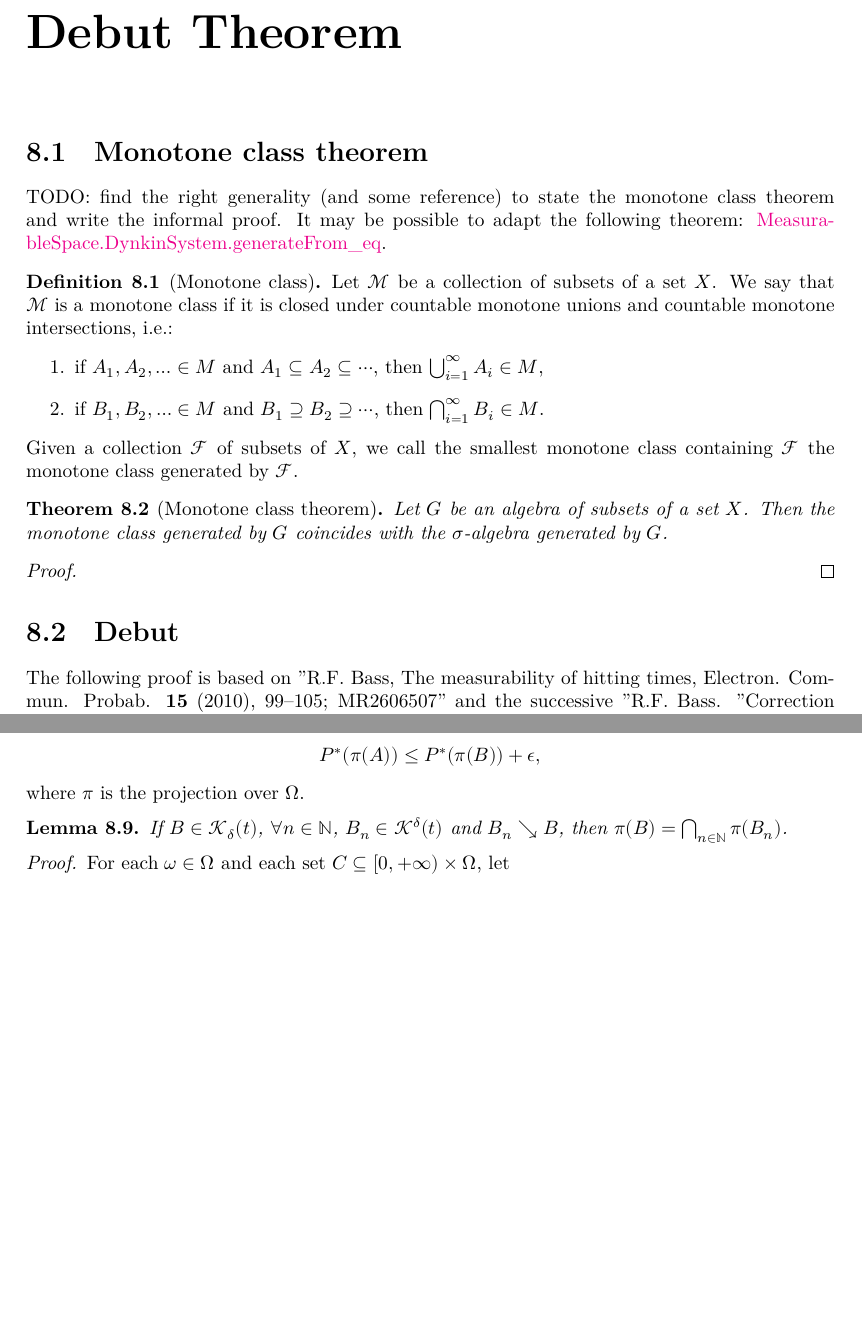
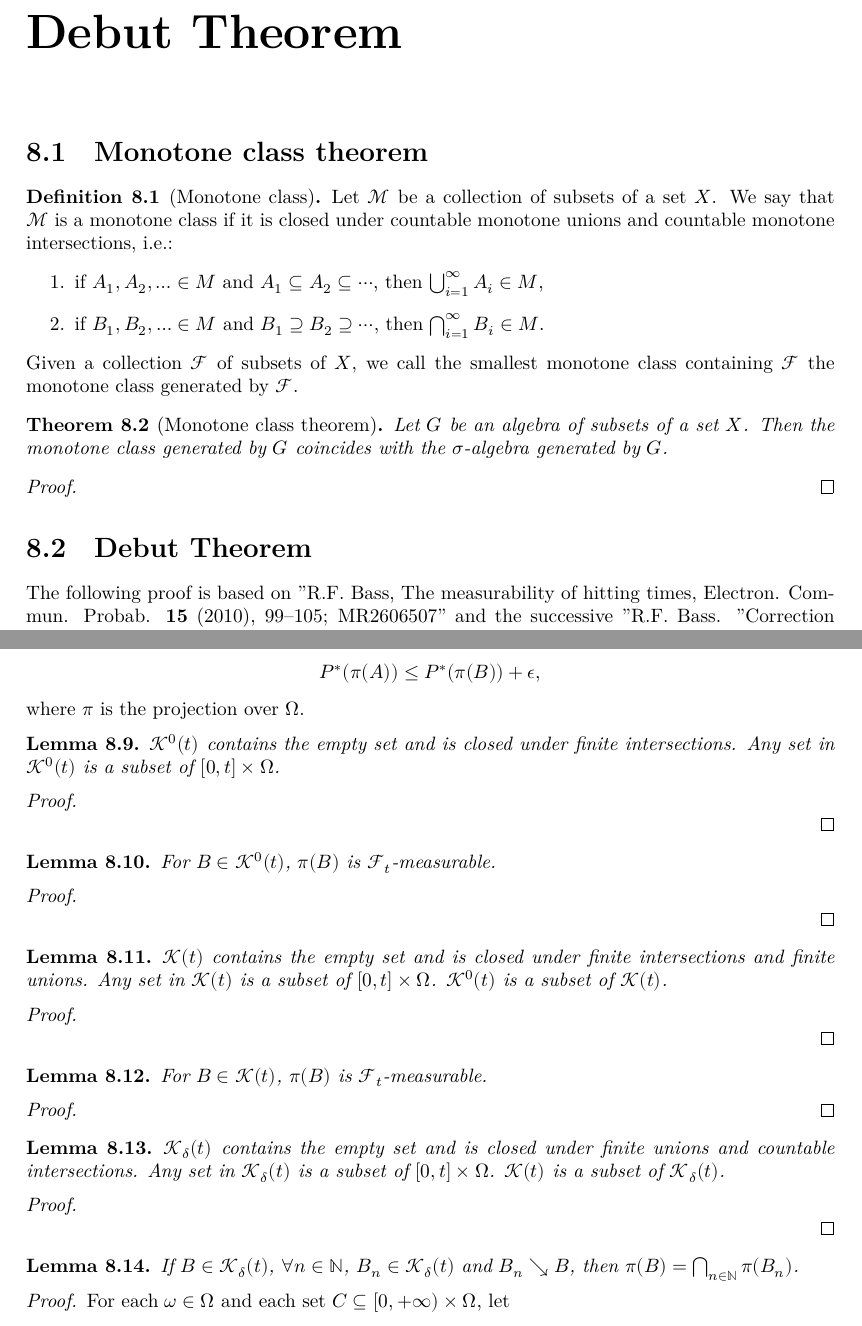
Before and after one commit to RemyDegenne/brownian-motion, a LaTeX thesis (blueprint/src/print.tex, which reads blueprint/src/chapters/debut.tex): two parts of pages 60 and 61 of 100 before the commit and two parts of pages 60 and 61 of 101 after it, joined at a grey line, cut so that both start at the same text, the shorter picture padded with empty space. Compiled offline with XeLaTeX.

Commit message:
work on debut thm section

```diff
--- a/blueprint/src/chapters/debut.tex
+++ b/blueprint/src/chapters/debut.tex
@@ -3,8 +3,6 @@
 
 \section{Monotone class theorem}
 
-% This section may be used also in other chapters of the blueprint. Therefore, depending on where it is used and also how big the proof becomes, we may want to move it somewhere else.
-TODO: find the right generality (and some reference) to state the monotone class theorem and write the informal proof. It may be possible to adapt the following theorem: \href{https://leanprover-community.github.io/mathlib4_docs/Mathlib/MeasureTheory/PiSystem.html#MeasurableSpace.DynkinSystem.generateFrom_eq}{MeasurableSpace.DynkinSystem.generateFrom\_eq}.
 
 \begin{definition}[Monotone class]\label{def:monotone_class}
   \leanok
@@ -30,9 +29,13 @@ Let \(G\) be an algebra of subsets of a set \(X\). Then the monotone class gener
 
 \end{proof}
 
-\section{Debut}
+
+
+
+\section{Debut Theorem}
+
 The following proof is based on "R.F. Bass, The measurability of hitting times, Electron. Commun. Probab. {\bf 15} (2010), 99--105; MR2606507"
-and the successive "R.F. Bass. "Correction to "The measurability of hitting times"." Electron. Commun. Probab. 16 189 - 191, 2011. \url{https://doi.org/10.1214/ECP.v16-1627}"
+and the successive "R.F. Bass. "Correction to "The measurability of hitting times"." Electron. Commun. Probab. 16 189 - 191, 2011. \url{https://doi.org/10.1214/ECP.v16-1627}" \cite{bass2010measurability}
 which is a rather clever and short proof evading the classical proof which uses more complex structures. Note that there exists also an Arxiv version of the paper with the corrections applied (\url{https://arxiv.org/pdf/1001.3619}), we will mostly reference this unified version.
 
 
@@ -85,11 +94,81 @@ $$P^∗ (\pi(A)) \leq P^∗ (\pi(B)) + \epsilon,$$
 where $\pi$ is the projection over $\Omega$.
 \end{definition}
 
+
+\begin{lemma}\label{lem:K0_basic}
+  \leanok
+  \lean{MeasureTheory.empty_mem_𝓚₀, MeasureTheory.inter_mem_𝓚₀, MeasureTheory.subset_Iic_of_mem_𝓚₀}
+  \uses{def:subsets_compact_RNN_times_measurable}
+$\mathcal{K}^0(t)$ contains the empty set and is closed under finite intersections.
+Any set in $\mathcal{K}^0(t)$ is a subset of $[0, t] \times \Omega$.
+\end{lemma}
+
+\begin{proof}\leanok
+  \uses{def:subsets_compact_RNN_times_measurable}
+
+\end{proof}
+
+
+\begin{lemma}\label{lem:K0_measurableSet_snd}
+  \leanok
+  \lean{MeasureTheory.measurableSet_snd_of_mem_𝓚₀}
+  \uses{def:subsets_compact_RNN_times_measurable}
+For $B \in \mathcal{K}^0(t)$, $\pi(B)$ is $\mathcal{F}_t$-measurable.
+\end{lemma}
+
+\begin{proof}\leanok
+  \uses{def:subsets_compact_RNN_times_measurable}
+
+\end{proof}
+
+
+\begin{lemma}\label{lem:K_basic}
+  \leanok
+  \lean{MeasureTheory.empty_mem_𝓚, MeasureTheory.inter_mem_𝓚, MeasureTheory.union_mem_𝓚, MeasureTheory.subset_Iic_of_mem_𝓚, MeasureTheory.𝓚₀_subset_𝓚}
+  \uses{def:fin_union_RNN_times_measurable}
+$\mathcal{K}(t)$ contains the empty set and is closed under finite intersections and finite unions.
+Any set in $\mathcal{K}(t)$ is a subset of $[0, t] \times \Omega$.
+$\mathcal{K}^0(t)$ is a subset of $\mathcal{K}(t)$.
+\end{lemma}
+
+\begin{proof}\leanok
+  \uses{def:fin_union_RNN_times_measurable, lem:K0_basic}
+
+\end{proof}
+
+
+\begin{lemma}\label{lem:K_measurableSet_snd}
+  \leanok
+  \lean{MeasureTheory.measurableSet_snd_of_mem_𝓚}
+  \uses{def:fin_union_RNN_times_measurable}
+For $B \in \mathcal{K}(t)$, $\pi(B)$ is $\mathcal{F}_t$-measurable.
+\end{lemma}
+
+\begin{proof}\leanok
+  \uses{def:fin_union_RNN_times_measurable}
+\end{proof}
+
+
+\begin{lemma}\label{lem:Kdelta_basic}
+  \leanok
+  \lean{MeasureTheory.empty_mem_𝓚δ, MeasureTheory.union_mem_𝓚δ, MeasureTheory.inter_mem_𝓚δ, MeasureTheory.iInter_mem_𝓚δ, MeasureTheory.subset_Iic_of_mem_𝓚δ, MeasureTheory.𝓚_subset_𝓚δ}
+  \uses{def:count_inter_of_fin_union_RNN_times_measurable}
+$\mathcal{K}_\delta(t)$ contains the empty set and is closed under finite unions and countable intersections.
+Any set in $\mathcal{K}_\delta(t)$ is a subset of $[0, t] \times \Omega$.
+$\mathcal{K}(t)$ is a subset of $\mathcal{K}_\delta(t)$.
+\end{lemma}
+
+\begin{proof}
+  \uses{def:count_inter_of_fin_union_RNN_times_measurable, lem:K_basic}
+
+\end{proof}
+
+
 \begin{lemma}\label{lem:iInf_snd_eq_snd_iInf}
   \leanok
   \lean{MeasureTheory.iInf_snd_eq_snd_iInf_of_mem_𝓚δ}
   \uses{def:count_inter_of_fin_union_RNN_times_measurable}
-If $B \in \mathcal{K}_\delta (t)$, $\forall n\in \mathbb{N}$, $B_n \in \mathcal{K}^\delta(t)$ and $B_n \searrow B$, then $\pi(B) = \bigcap_{n\in\mathbb{N}} \pi(B_n)$.
+If $B \in \mathcal{K}_\delta (t)$, $\forall n\in \mathbb{N}$, $B_n \in \mathcal{K}_\delta(t)$ and $B_n \searrow B$, then $\pi(B) = \bigcap_{n\in\mathbb{N}} \pi(B_n)$.
 \end{lemma}
 
 \begin{proof}
```
Also changed, not shown: blueprint/src/bib.bib (+6 -0 lines), blueprint/src/chapters/debut.tex (29 more changed lines), 2 other files.
